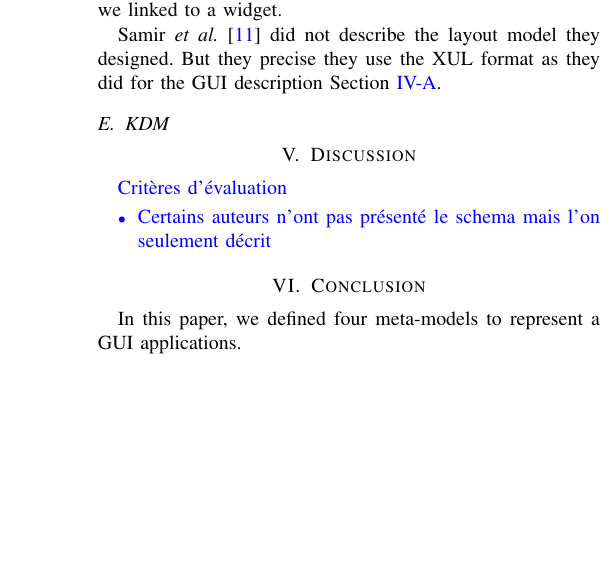
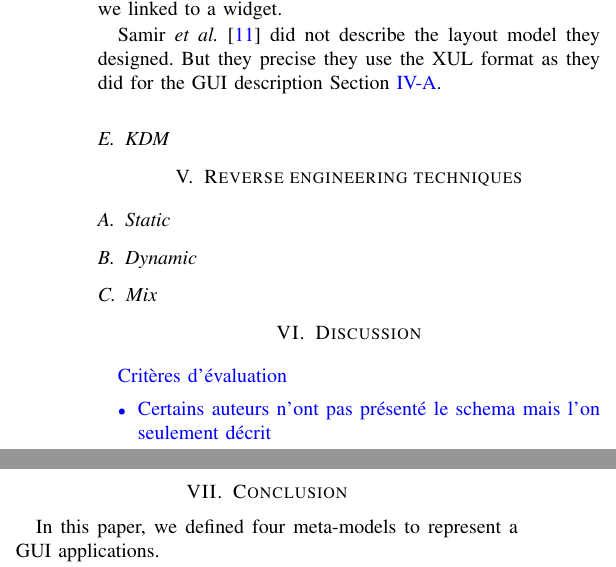
Before and after one commit to badetitou/papers, a LaTeX paper (2018-RevueDeLitterature/main.tex): part of one column of page 5 of 6 before the commit and two parts of the columns of page 5 of 6 after it, the two joined at a grey line, cut so that both start at the same text, the shorter picture padded with empty space. Compiled offline with pdfLaTeX; a missing font is replaced by an installed copy or a similar font; a LaTeX package or settings file that is missing is left out.

Commit message:
Ajout d'idee de partie

```diff
--- a/2018-RevueDeLitterature/main.tex
+++ b/2018-RevueDeLitterature/main.tex
@@ -586,6 +586,17 @@ But they precise they use the XUL format as they did for the GUI description \se
 \subsection{KDM}
 \label{sec:kdm}
 
+\section{Reverse engineering techniques}
+\label{sec:reverseEngineering}
+
+\subsection{Static}
+\label{sec:reverseStatic}
+
+\subsection{Dynamic}
+\label{sec:reverseDynamic}
+
+\subsection{Mix}
+\label{sec:reverseMix}
 
 \section{Discussion}
 \label{sec:discussion}
```
Also changed, not shown: 2018-RevueDeLitterature/main.pdf.
